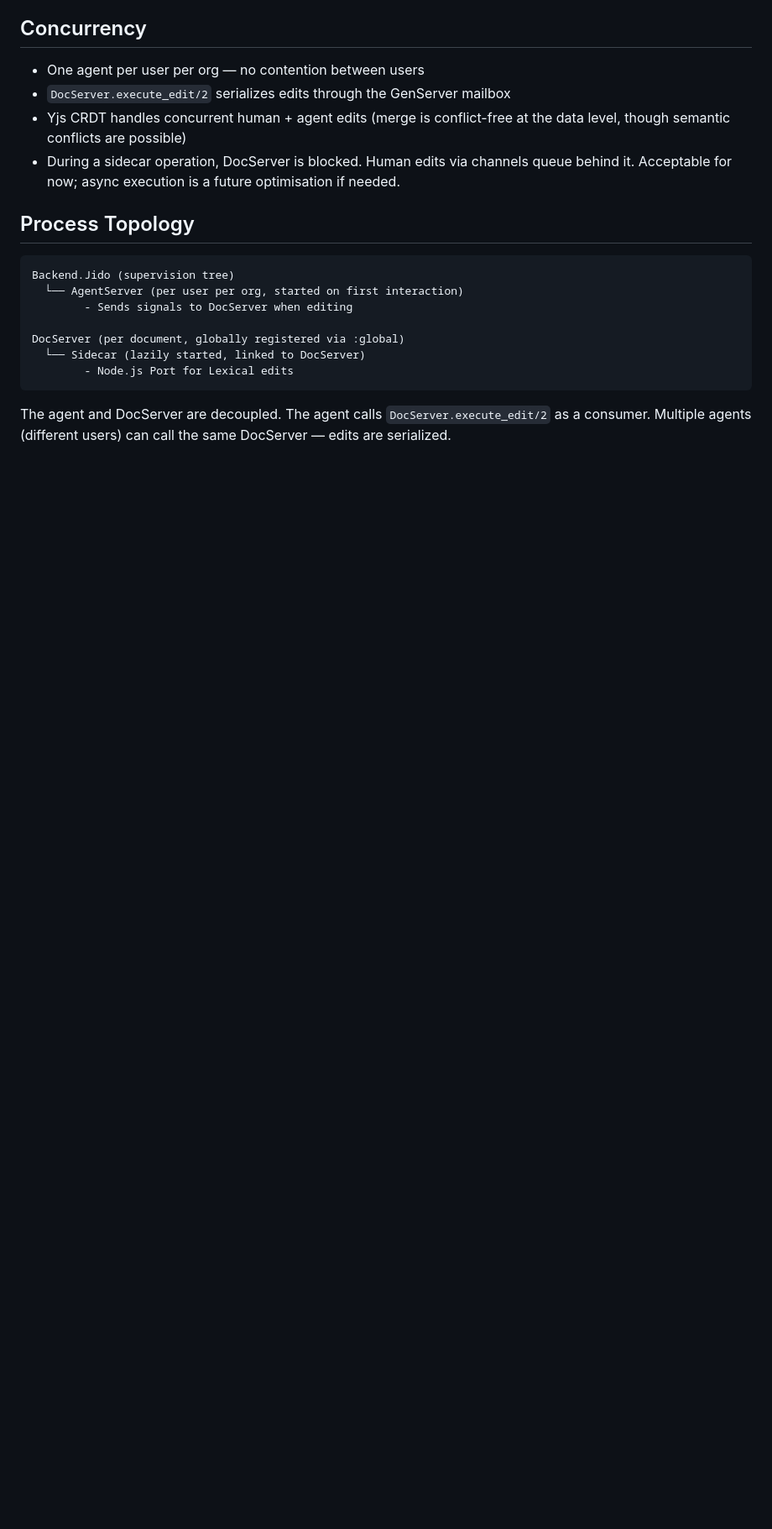
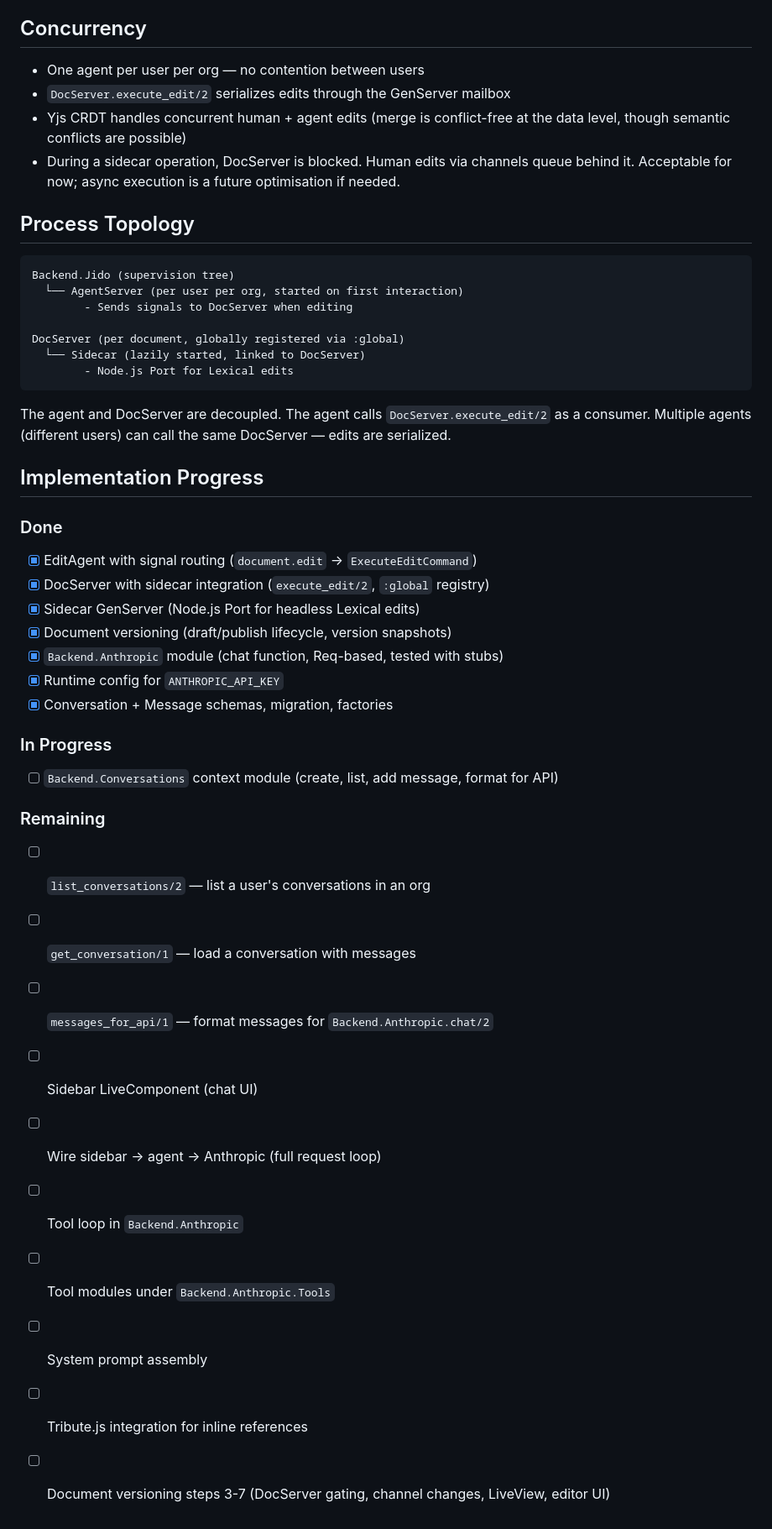
Before and after one commit to Rodeoclash/doc-test, a Markdown page: AGENT_DESIGN.md, the part around one of its changes. Shown at 84% size. GitHub-like rendering; blank space fills up the shorter version.

````diff
--- a/AGENT_DESIGN.md
+++ b/AGENT_DESIGN.md
@@ -95,3 +109,32 @@ DocServer (per document, globally registered via :global)
 ```
 
 The agent and DocServer are decoupled. The agent calls `DocServer.execute_edit/2` as a consumer. Multiple agents (different users) can call the same DocServer — edits are serialized.
+
+## Implementation Progress
+
+### Done
+
+- [x] EditAgent with signal routing (`document.edit` → `ExecuteEditCommand`)
+- [x] DocServer with sidecar integration (`execute_edit/2`, `:global` registry)
+- [x] Sidecar GenServer (Node.js Port for headless Lexical edits)
+- [x] Document versioning (draft/publish lifecycle, version snapshots)
+- [x] `Backend.Anthropic` module (chat function, Req-based, tested with stubs)
+- [x] Runtime config for `ANTHROPIC_API_KEY`
+- [x] Conversation + Message schemas, migration, factories
+
+### In Progress
+
+- [ ] `Backend.Conversations` context module (create, list, add message, format for API)
+
+### Remaining
+
+- [ ] `list_conversations/2` — list a user's conversations in an org
+- [ ] `get_conversation/1` — load a conversation with messages
+- [ ] `messages_for_api/1` — format messages for `Backend.Anthropic.chat/2`
+- [ ] Sidebar LiveComponent (chat UI)
+- [ ] Wire sidebar → agent → Anthropic (full request loop)
+- [ ] Tool loop in `Backend.Anthropic`
+- [ ] Tool modules under `Backend.Anthropic.Tools`
+- [ ] System prompt assembly
+- [ ] Tribute.js integration for inline references
+- [ ] Document versioning steps 3-7 (DocServer gating, channel changes, LiveView, editor UI)
````
Also changed, not shown: other parts of AGENT_DESIGN.md (+40 -26 lines).
